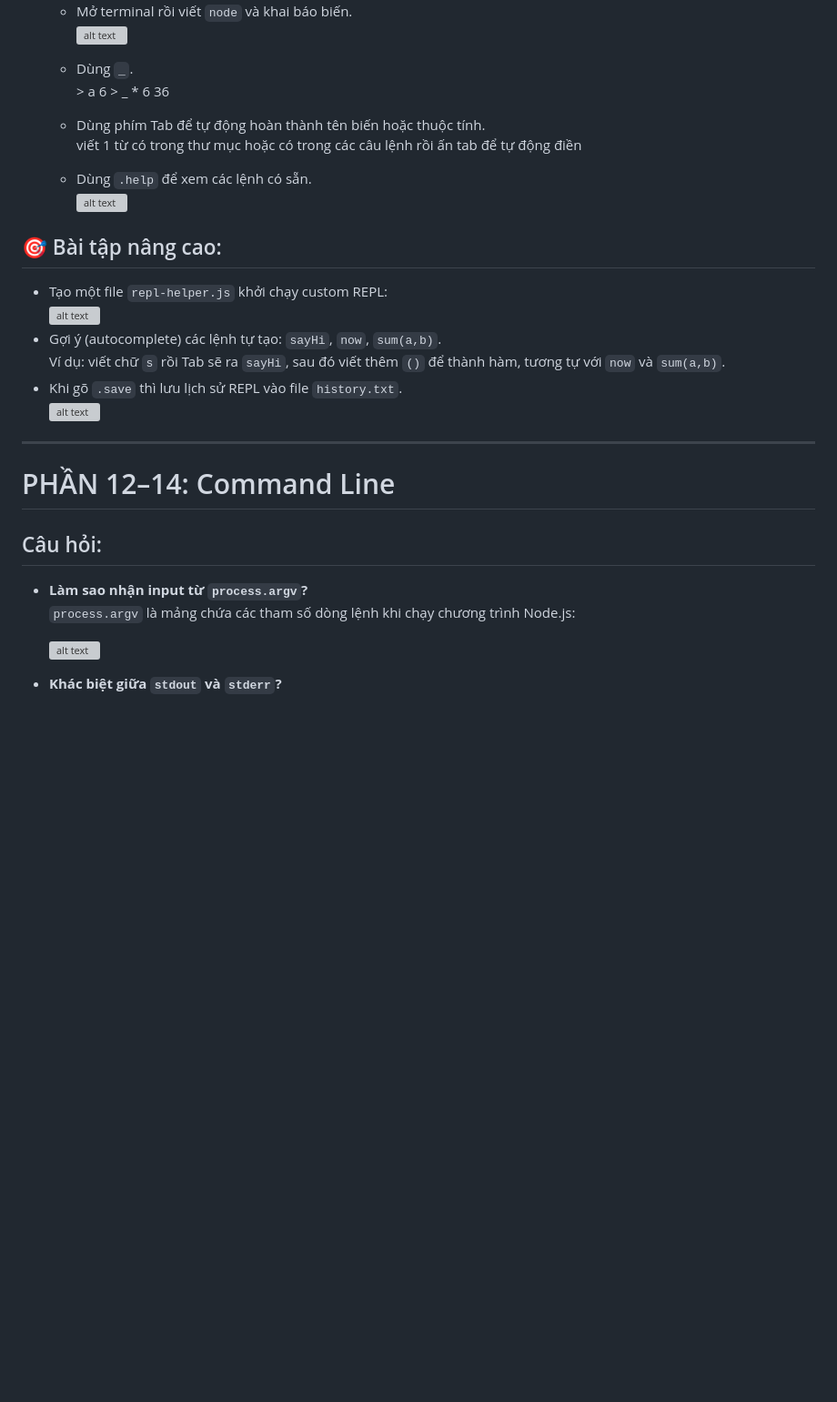
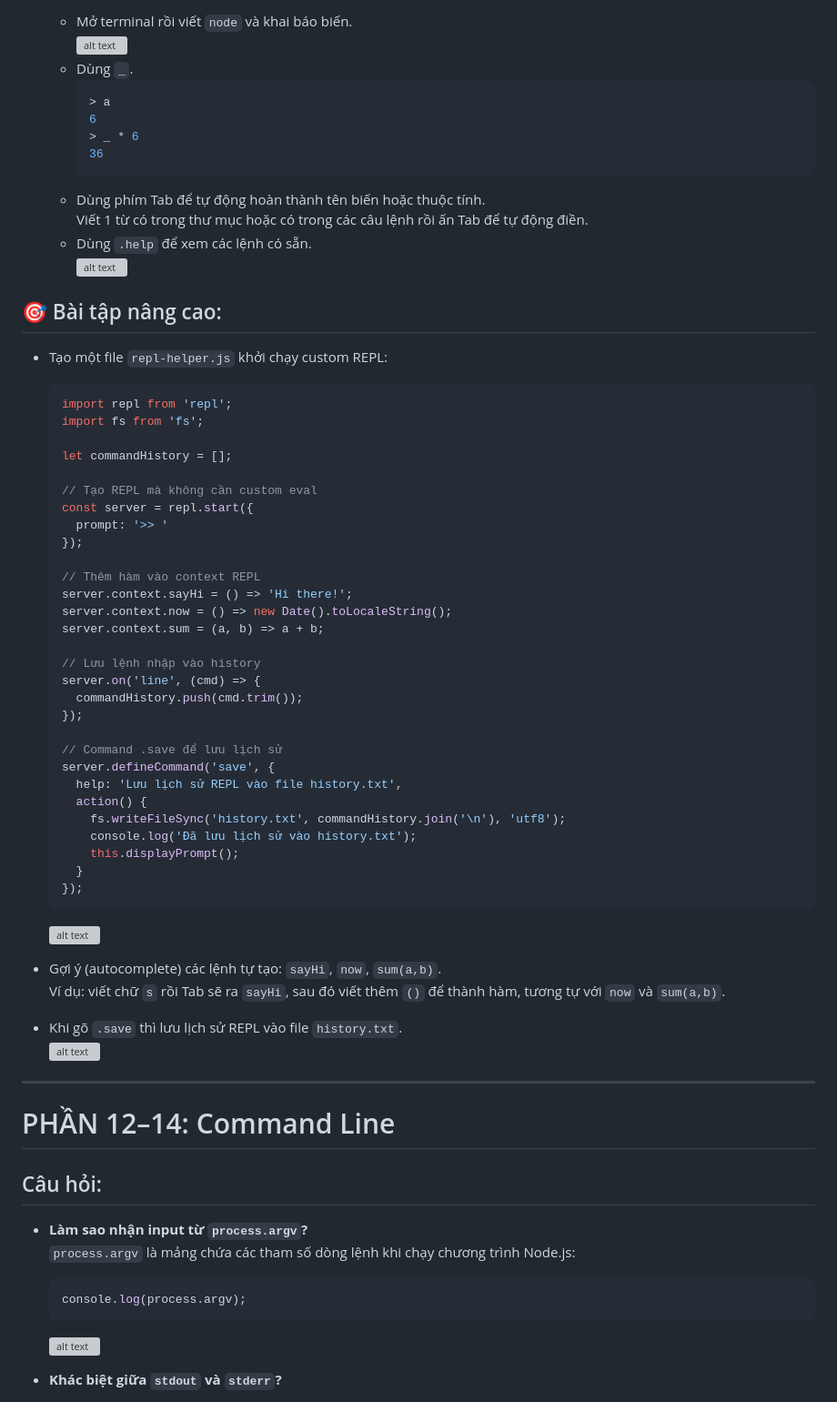
Before and after one commit to nguyenlinh253004/internship-Nguyen-Quang-Linh, a Markdown page: Nodejs/day_2/README.md, the part around the change printed below. Shown: that part at 91% size. Rendered like a GitHub page; blank space fills up the shorter version; grey boxes are pictures that could not be loaded.

````diff
--- a/Nodejs/day_2/README.md
+++ b/Nodejs/day_2/README.md
@@ -15,21 +15,55 @@
   - Mở terminal rồi viết `node` và khai báo biến.
     ![alt text](image.png)
   - Dùng `_`.
-        > a
-        6
-        > _ * 6
-        36
-
+    ```javascript
+    > a
+    6
+    > _ * 6
+    36
+    ```
   - Dùng phím Tab để tự động hoàn thành tên biến hoặc thuộc tính.
-     viết 1 từ có trong thư mục hoặc có trong các câu lệnh rồi ấn tab để tự động điền
+    Viết 1 từ có trong thư mục hoặc có trong các câu lệnh rồi ấn Tab để tự động điền.
   - Dùng `.help` để xem các lệnh có sẵn.
     ![alt text](image-1.png)
 
 ## 🎯 Bài tập nâng cao:
 - Tạo một file `repl-helper.js` khởi chạy custom REPL:
-    ![alt text](image-2.png)
+  ```javascript
+  import repl from 'repl';
+  import fs from 'fs';
+
+  let commandHistory = [];
+
+  // Tạo REPL mà không cần custom eval
+  const server = repl.start({
+    prompt: '>> '
+  });
+
+  // Thêm hàm vào context REPL
+  server.context.sayHi = () => 'Hi there!';
+  server.context.now = () => new Date().toLocaleString();
+  server.context.sum = (a, b) => a + b;
+
+  // Lưu lệnh nhập vào history
+  server.on('line', (cmd) => {
+    commandHistory.push(cmd.trim());
+  });
+
+  // Command .save để lưu lịch sử
+  server.defineCommand('save', {
+    help: 'Lưu lịch sử REPL vào file history.txt',
+    action() {
+      fs.writeFileSync('history.txt', commandHistory.join('\n'), 'utf8');
+      console.log('Đã lưu lịch sử vào history.txt');
+      this.displayPrompt();
+    }
+  });
+  ```
+  ![alt text](image-2.png)
+
 - Gợi ý (autocomplete) các lệnh tự tạo: `sayHi`, `now`, `sum(a,b)`.
   Ví dụ: viết chữ `s` rồi Tab sẽ ra `sayHi`, sau đó viết thêm `()` để thành hàm, tương tự với `now` và `sum(a,b)`.
+
 - Khi gõ `.save` thì lưu lịch sử REPL vào file `history.txt`.
   ![alt text](img/image-5.png)
 
@@ -40,7 +74,9 @@
 ## Câu hỏi:
 - **Làm sao nhận input từ `process.argv`?**
   `process.argv` là mảng chứa các tham số dòng lệnh khi chạy chương trình Node.js:
-
+  ```javascript
+  console.log(process.argv);
+  ```
   ![alt text](img/image-6.png)
 
 - **Khác biệt giữa `stdout` và `stderr`?**
````
Also changed, not shown: other parts of Nodejs/day_2/README.md (+98 -30 lines).
